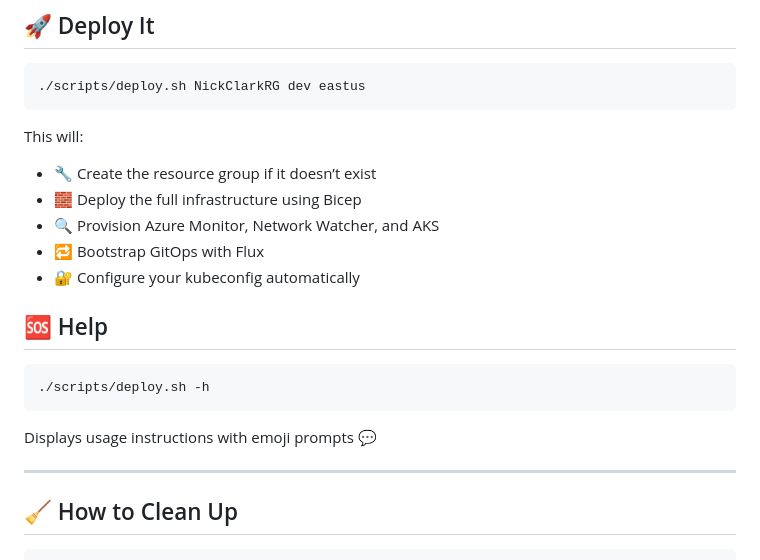
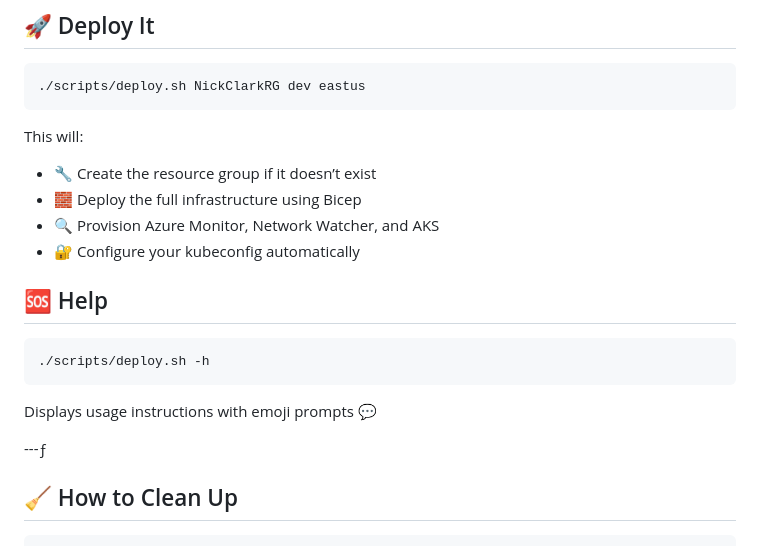
Before and after one commit to NickTheDevOpsGuy/devops-sample-projects, a Markdown page: aks-monitoring-iac-lab/README.md, the part around the change. GitHub-like rendering.

```diff
--- a/aks-monitoring-iac-lab/README.md
+++ b/aks-monitoring-iac-lab/README.md
@@ -79,7 +79,6 @@ This will:
 - 🔧 Create the resource group if it doesn’t exist
 - 🧱 Deploy the full infrastructure using Bicep
 - 🔍 Provision Azure Monitor, Network Watcher, and AKS
-- 🔁 Bootstrap GitOps with Flux
 - 🔐 Configure your kubeconfig automatically
 
 ## 🆘 Help
@@ -90,7 +89,7 @@ This will:
 
 Displays usage instructions with emoji prompts 💬
 
----
+---ƒ
 
 
 ## 🧹 How to Clean Up
```
